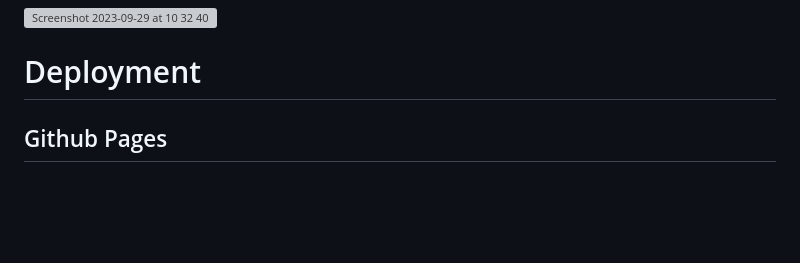
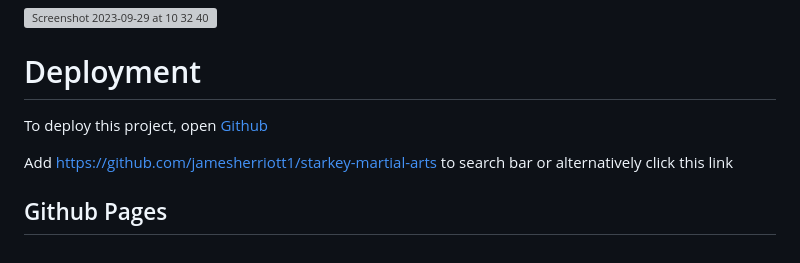
Before and after one commit to jamesherriott1/Starkey-Martial-Arts, a Markdown page: README.md, the part around the change. GitHub-like rendering; blank space fills up the shorter version; grey boxes are pictures that could not be loaded.

Commit message:
feat: added deployment section to README.md file

```diff
--- a/README.md
+++ b/README.md
@@ -60,4 +60,8 @@ I had issues getting the background image to work so I styled it in HTML instead
 
 # Deployment
 
+To deploy this project, open [Github](<https://www.github.com>)
+
+Add <https://github.com/jamesherriott1/starkey-martial-arts> to search bar or alternatively click this link
+
 ## Github Pages
```
